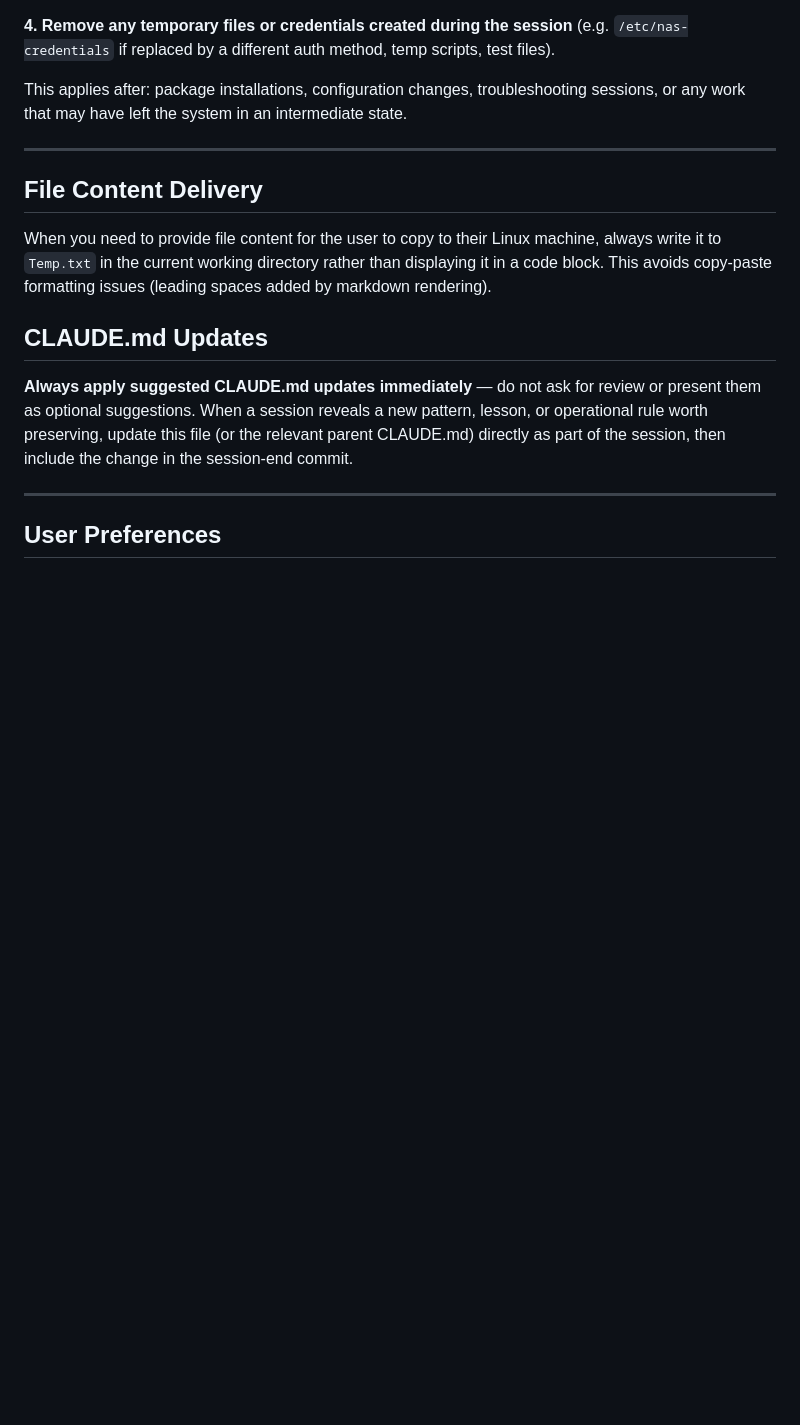
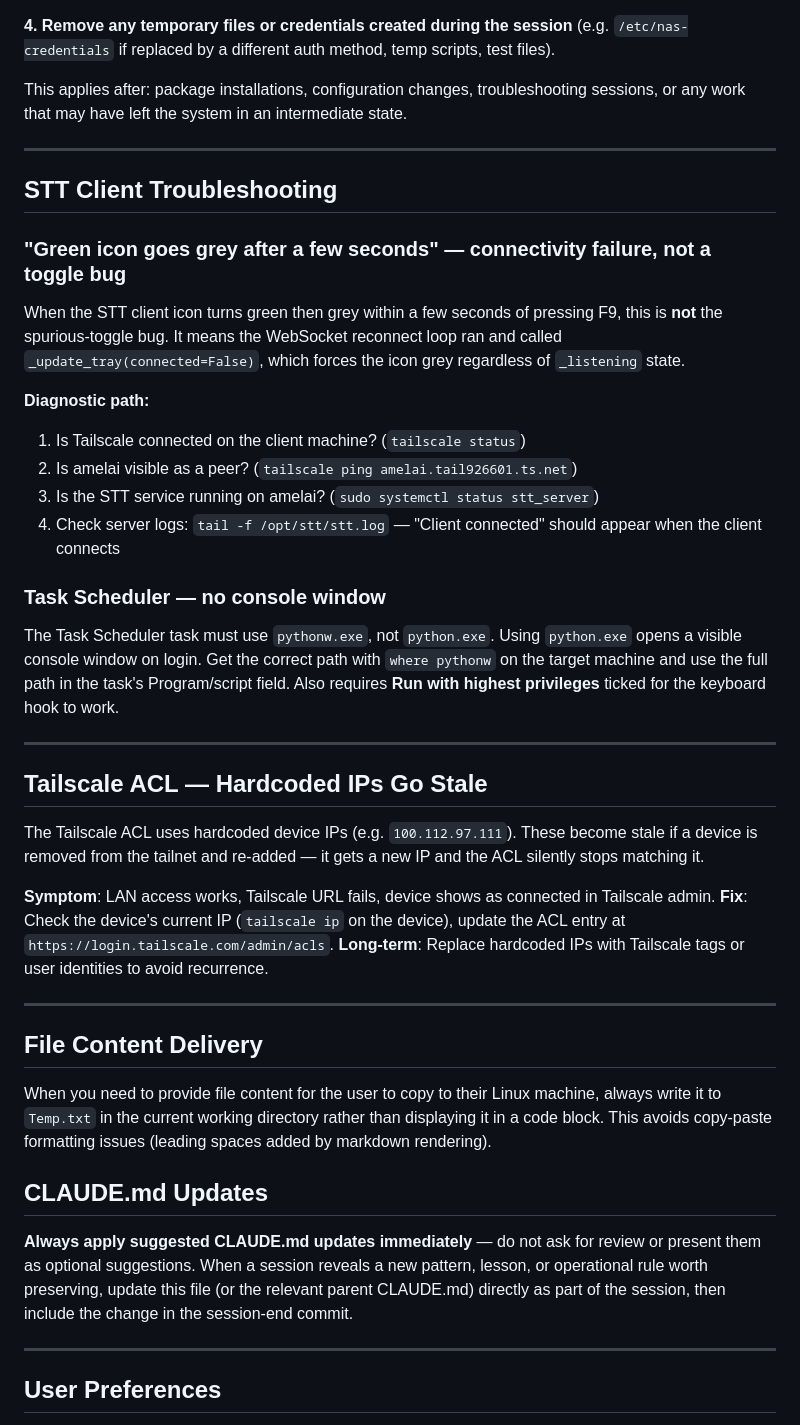
Before and after one commit to SureShotUK/REACH, a Markdown page: it/NewPC/CLAUDE.md, the part around the change. Drawn GitHub-style; blank space fills up the shorter version.

Commit message:
Update CLAUDE.md — STT troubleshooting and Tailscale ACL stale-IP notes
Co-Authored-By: Claude Sonnet 4.6 <noreply@anthropic.com>

```diff
--- a/it/NewPC/CLAUDE.md
+++ b/it/NewPC/CLAUDE.md
@@ -419,6 +419,32 @@ This applies after: package installations, configuration changes, troubleshootin
 
 ---
 
+## STT Client Troubleshooting
+
+### "Green icon goes grey after a few seconds" — connectivity failure, not a toggle bug
+When the STT client icon turns green then grey within a few seconds of pressing F9, this is **not** the spurious-toggle bug. It means the WebSocket reconnect loop ran and called `_update_tray(connected=False)`, which forces the icon grey regardless of `_listening` state.
+
+**Diagnostic path:**
+1. Is Tailscale connected on the client machine? (`tailscale status`)
+2. Is amelai visible as a peer? (`tailscale ping amelai.tail926601.ts.net`)
+3. Is the STT service running on amelai? (`sudo systemctl status stt_server`)
+4. Check server logs: `tail -f /opt/stt/stt.log` — "Client connected" should appear when the client connects
+
+### Task Scheduler — no console window
+The Task Scheduler task must use `pythonw.exe`, not `python.exe`. Using `python.exe` opens a visible console window on login. Get the correct path with `where pythonw` on the target machine and use the full path in the task's Program/script field. Also requires **Run with highest privileges** ticked for the keyboard hook to work.
+
+---
+
+## Tailscale ACL — Hardcoded IPs Go Stale
+
+The Tailscale ACL uses hardcoded device IPs (e.g. `100.112.97.111`). These become stale if a device is removed from the tailnet and re-added — it gets a new IP and the ACL silently stops matching it.
+
+**Symptom**: LAN access works, Tailscale URL fails, device shows as connected in Tailscale admin.
+**Fix**: Check the device's current IP (`tailscale ip` on the device), update the ACL entry at `https://login.tailscale.com/admin/acls`.
+**Long-term**: Replace hardcoded IPs with Tailscale tags or user identities to avoid recurrence.
+
+---
+
 ## File Content Delivery
 
 When you need to provide file content for the user to copy to their Linux machine, always write it to `Temp.txt` in the current working directory rather than displaying it in a code block. This avoids copy-paste formatting issues (leading spaces added by markdown rendering).
```
